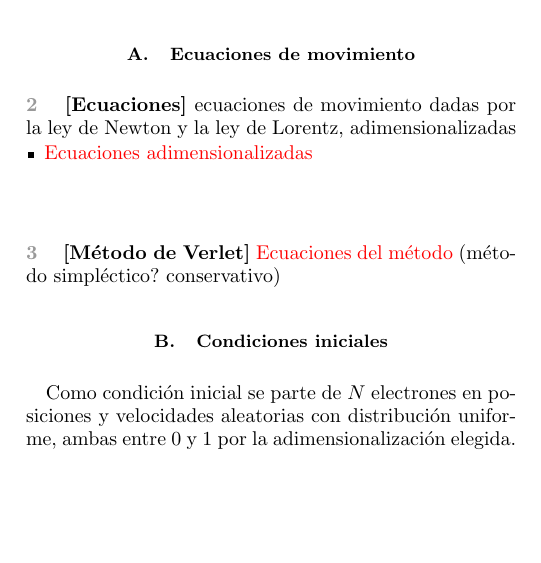
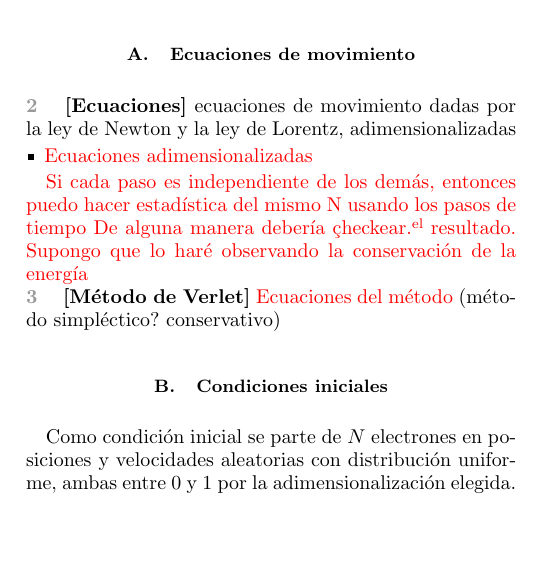
Before and after one commit to Lupama2/IntroCUDA, a LaTeX paper (Final/Script_presentacion/Chehade_IntroCUDA.tex): part of one column of page 1 of 6, cut so that both start at the same text, the shorter picture padded with empty space. The pictures show the PDF file Final/Script_presentacion/Chehade_IntroCUDA.pdf that the author committed with the source.

Commit message:
Agrego un par de comentarios al speech

```diff
--- a/Final/Script_presentacion/Chehade_IntroCUDA.tex
+++ b/Final/Script_presentacion/Chehade_IntroCUDA.tex
@@ -197,8 +197,8 @@ ecuaciones de movimiento dadas por la ley de Newton y la ley de Lorentz, adimens
     \item \textcolor{red}{Ecuaciones adimensionalizadas}
 \end{itemize}
 
-\[\]
-
+\textcolor{red}{Si cada paso es independiente de los demás, entonces puedo hacer estadística del mismo N usando los pasos de tiempo}
+\textcolor{red}{De alguna manera debería "checkear" el resultado. Supongo que lo haré observando la conservación de la energía}
 
 \ptitle{Método de Verlet}
 \textcolor{red}{Ecuaciones del método}
```
Also changed, not shown: Final/Script_presentacion/Chehade_IntroCUDA.pdf, 3 other files.
